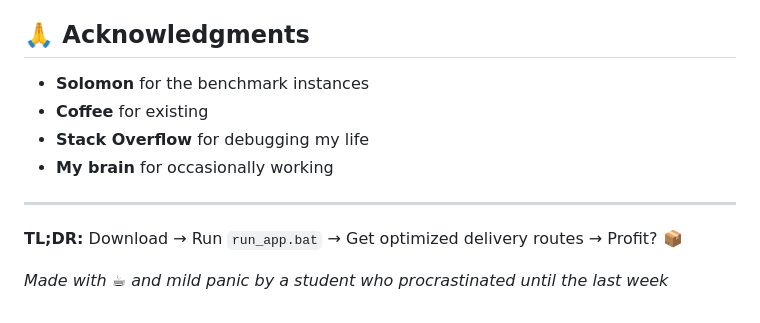
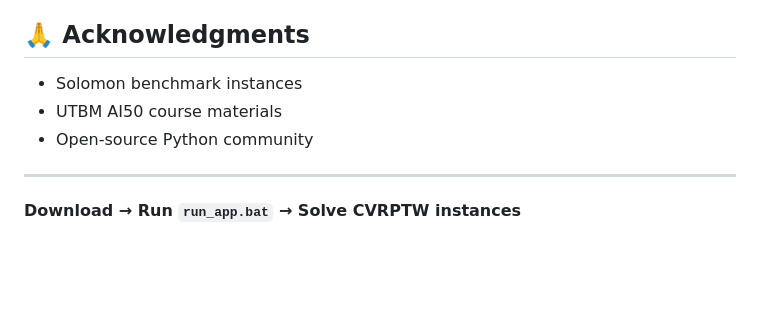
Before and after one commit to Hajar-lyoubi/projet-IA50, a Markdown page: README.md, the part around one of its changes. Rendered like a GitHub page; blank space fills up the shorter version.

```diff
--- a/README.md
+++ b/README.md
@@ -145,13 +135,10 @@ MIT License - do whatever you want with it, just don't blame me if your delivery
 
 ## 🙏 Acknowledgments
 
-- **Solomon** for the benchmark instances
-- **Coffee** for existing
-- **Stack Overflow** for debugging my life
-- **My brain** for occasionally working
+- Solomon benchmark instances
+- UTBM AI50 course materials
+- Open-source Python community
 
 ---
 
-**TL;DR:** Download → Run `run_app.bat` → Get optimized delivery routes → Profit? 📦
-
-*Made with ☕ and mild panic by a student who procrastinated until the last week*
+**Download → Run `run_app.bat` → Solve CVRPTW instances**
```
Also changed, not shown: other parts of README.md (+64 -74 lines).
